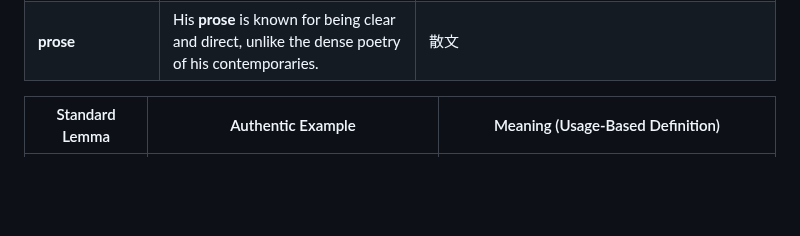
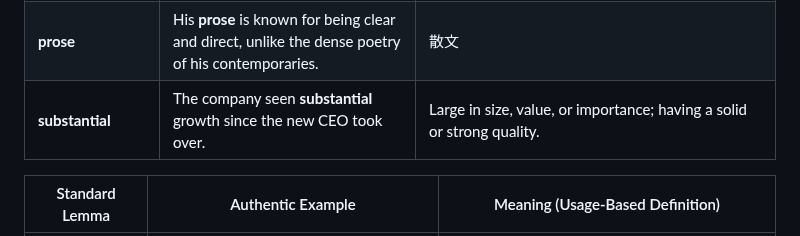
Before and after one commit to xjyssg/english-learning, a Markdown page: 生词本.md, the part around the change. GitHub-like rendering; blank space fills up the shorter version.

Commit message:
vault backup: 2026-04-27 22:51:13

```diff
--- a/生词本.md
+++ b/生词本.md
@@ -17,6 +17,7 @@
 | hit                        | Her first novel was a global hit, selling millions of copies in its first month.                             | 成功之作 (A person or thing that is very popular or successful, especially in entertainment).                                                                      |
 | **powerhouse**             | The small startup grew into a global **powerhouse** in the renewable energy sector.                          | 强者(A person, group, or thing with great energy, strength, or influence).                                                                                       |
 | **prose**                  | His **prose** is known for being clear and direct, unlike the dense poetry of his contemporaries.            | 散文                                                                                                                                                             |
+| **substantial**    | The company seen **substantial** growth since the new CEO took over. | Large in size, value, or importance; having a solid or strong quality. |
 
 | Standard Lemma            | Authentic Example                                                                  | Meaning (Usage-Based Definition)                                                         |
 | ------------------------- | ---------------------------------------------------------------------------------- | ---------------------------------------------------------------------------------------- |
```
